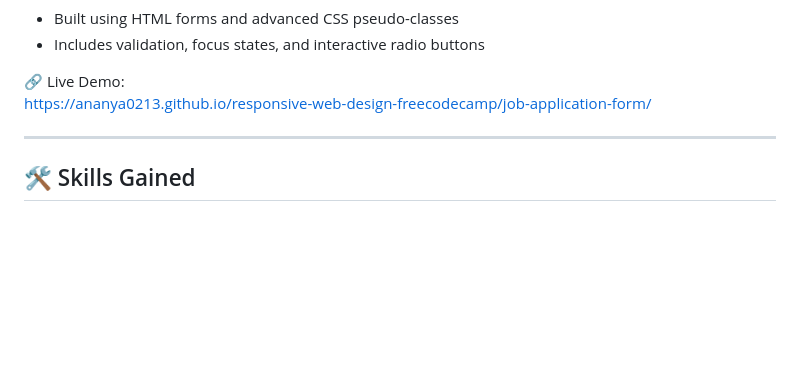
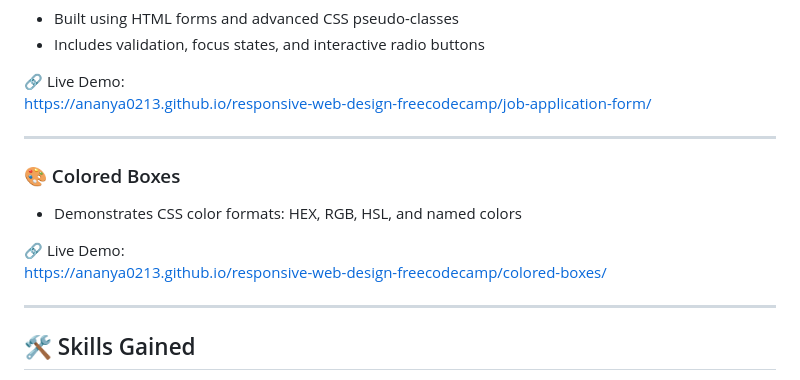
Before and after one commit to Ananya0213/responsive-web-design-freecodecamp, a Markdown page: README.md, the part around the change. Drawn GitHub-style; blank space fills up the shorter version.

Commit message:
Add Colored Boxes section to README
Added section for Colored Boxes demo with CSS color formats.

```diff
--- a/README.md
+++ b/README.md
@@ -139,6 +139,13 @@ https://ananya0213.github.io/responsive-web-design-freecodecamp/event-flyer-page
 https://ananya0213.github.io/responsive-web-design-freecodecamp/job-application-form/
 
 ---
+### 🎨 Colored Boxes
+- Demonstrates CSS color formats: HEX, RGB, HSL, and named colors
+
+🔗 Live Demo:
+https://ananya0213.github.io/responsive-web-design-freecodecamp/colored-boxes/
+
+----
 ## 🛠️ Skills Gained
 - HTML5 semantic structure
 - Document metadata and accessibility basics
```
